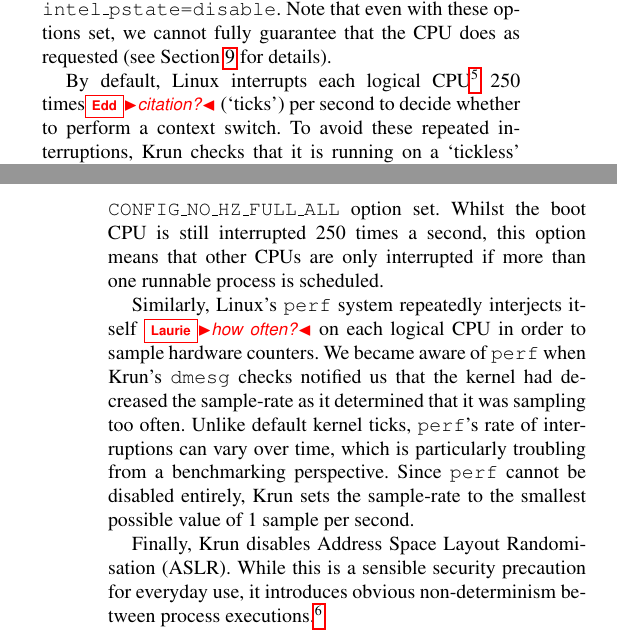
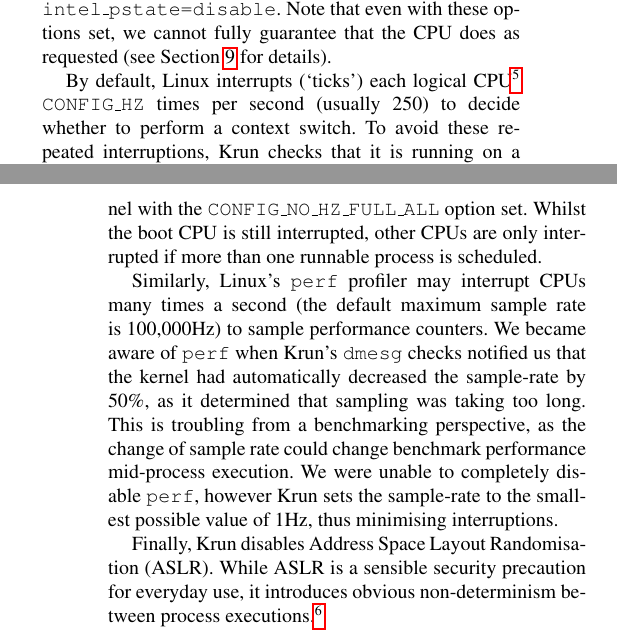
Before and after one commit to softdevteam/warmup_paper, a LaTeX paper (warmup.tex): two parts of the columns of pages 4 and 5 of 11, joined at a grey line, cut so that both start at the same text. Compiled offline with pdfLaTeX; a missing font is replaced by an installed copy or a similar font.

Commit message:
Address a couple of comments and polish surrounding text.

```diff
--- a/warmup.tex
+++ b/warmup.tex
@@ -451,26 +451,27 @@
 fully guarantee that the CPU does as requested
 (see Section~\ref{sec:threats} for details).
 
-By default, Linux interrupts each logical CPU\footnote{Note that each core of
-each individual processor chip counts as a logical CPU.} 250 times\edd{citation?} (`ticks') per second to
+By default, Linux interrupts (`ticks') each logical CPU\footnote{Note that each
+core of each individual processor chip counts as a logical CPU.}
+\texttt{CONFIG\_HZ} times per second (usually 250) to
 decide whether to perform a context switch. To avoid these repeated
 interruptions, \krun checks that it is running on a `tickless'
 kernel~\cite{tickless}, which requires recompiling the kernel with the
 \texttt{CONFIG\_NO\_HZ\_FULL\_ALL} option set. Whilst the boot CPU is still
-interrupted 250 times a second, this option means that other CPUs are only
+interrupted, other CPUs are only
 interrupted if more than one runnable process is scheduled.
 
-Similarly, Linux's \texttt{perf} system repeatedly interjects itself \laurie{how
-often?} on each logical CPU in order to sample hardware counters. We became
-aware of \texttt{perf} when \krun's \texttt{dmesg} checks notified us that the
-kernel had decreased the sample-rate as it determined that it was sampling too
-often. Unlike default kernel ticks, \texttt{perf}'s rate of interruptions can
-vary over time, which is particularly troubling from a benchmarking perspective.
-Since \texttt{perf} cannot be disabled entirely,
-\krun sets the sample-rate to the smallest possible value of 1 sample per
-second.
+Similarly, Linux's \texttt{perf} profiler may interrupt CPUs many times a
+second (the default maximum sample rate is 100,000Hz) to sample performance
+counters. We became aware of \texttt{perf} when \krun's \texttt{dmesg} checks
+notified us that the kernel had automatically decreased the sample-rate by
+50\%,  as it determined that sampling was taking too long. This is troubling
+from a benchmarking perspective, as the change of sample rate could change
+benchmark performance mid-process execution. We were unable to completely
+disable \texttt{perf}, however \krun sets the sample-rate to the smallest
+possible value of 1Hz, thus minimising interruptions.
 
-Finally, \krun disables Address Space Layout Randomisation (ASLR). While this is
+Finally, \krun disables Address Space Layout Randomisation (ASLR). While ASLR is
 a sensible security precaution for everyday use, it introduces obvious
 non-determinism between process executions.\footnote{The Stabilizer
 system~\cite{curtsinger13stabilizer} is an intriguing approach for obtaining reliable
```
